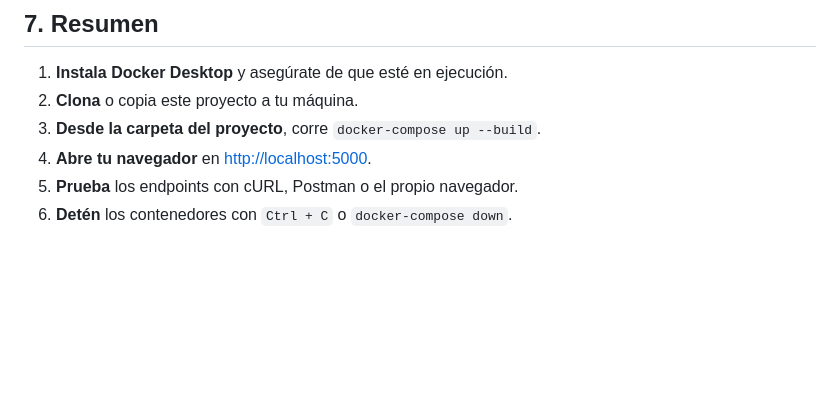
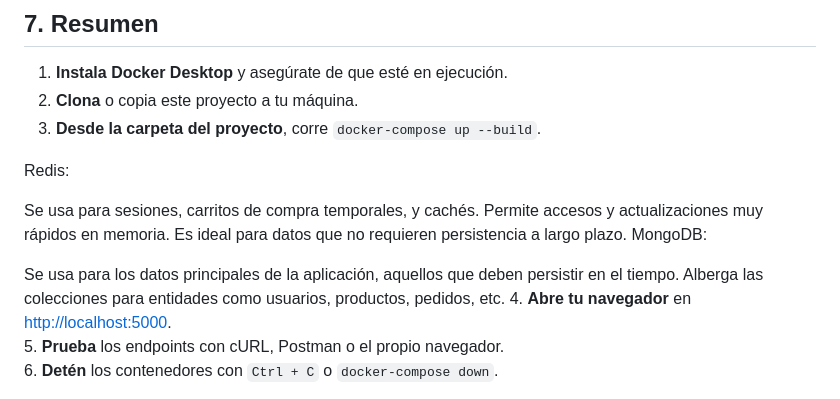
Before and after one commit to AriadnaNaya/BDD2, a Markdown page: README.md, the part around the change. Rendered like a GitHub page; blank space fills up the shorter version.

```diff
--- a/README.md
+++ b/README.md
@@ -200,6 +200,16 @@ Si tu aplicación Flask provee endpoints, puedes hacer pruebas con:
 1. **Instala Docker Desktop** y asegúrate de que esté en ejecución.
 2. **Clona** o copia este proyecto a tu máquina.
 3. **Desde la carpeta del proyecto**, corre `docker-compose up --build`.
+
+Redis:
+
+Se usa para sesiones, carritos de compra temporales, y cachés.
+Permite accesos y actualizaciones muy rápidos en memoria.
+Es ideal para datos que no requieren persistencia a largo plazo.
+MongoDB:
+
+Se usa para los datos principales de la aplicación, aquellos que deben persistir en el tiempo.
+Alberga las colecciones para entidades como usuarios, productos, pedidos, etc.
 4. **Abre tu navegador** en [http://localhost:5000](http://localhost:5000).
 5. **Prueba** los endpoints con cURL, Postman o el propio navegador.
 6. **Detén** los contenedores con `Ctrl + C` o `docker-compose down`.
```
